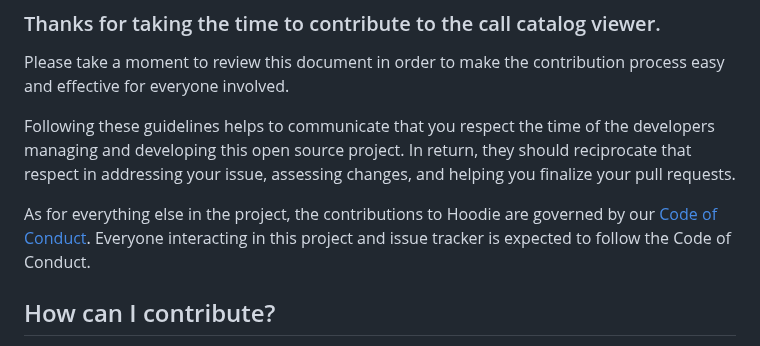
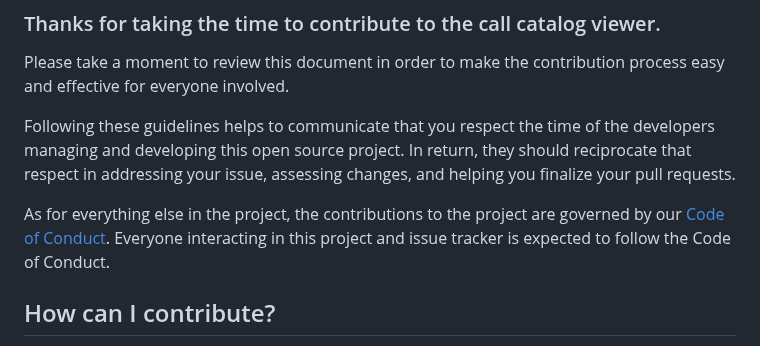
Before and after one commit to coastal-science/call-catalog-viewer, a Markdown page: CONTRIBUTING.md, the part around the change. Rendered like a GitHub page.

Commit message:
Update CONTRIBUTING.md
Change reference to other project due to c/p

```diff
--- a/CONTRIBUTING.md
+++ b/CONTRIBUTING.md
@@ -6,7 +6,7 @@ Please take a moment to review this document in order to make the contribution p
 
 Following these guidelines helps to communicate that you respect the time of the developers managing and developing this open source project. In return, they should reciprocate that respect in addressing your issue, assessing changes, and helping you finalize your pull requests.
 
-As for everything else in the project, the contributions to Hoodie are governed by our [Code of Conduct](CODE-OF-CONDUCT.md). Everyone interacting in this project and issue tracker is expected to follow the Code of Conduct.
+As for everything else in the project, the contributions to the project are governed by our [Code of Conduct](CODE-OF-CONDUCT.md). Everyone interacting in this project and issue tracker is expected to follow the Code of Conduct.
 
 ## How can I contribute?
 
```
